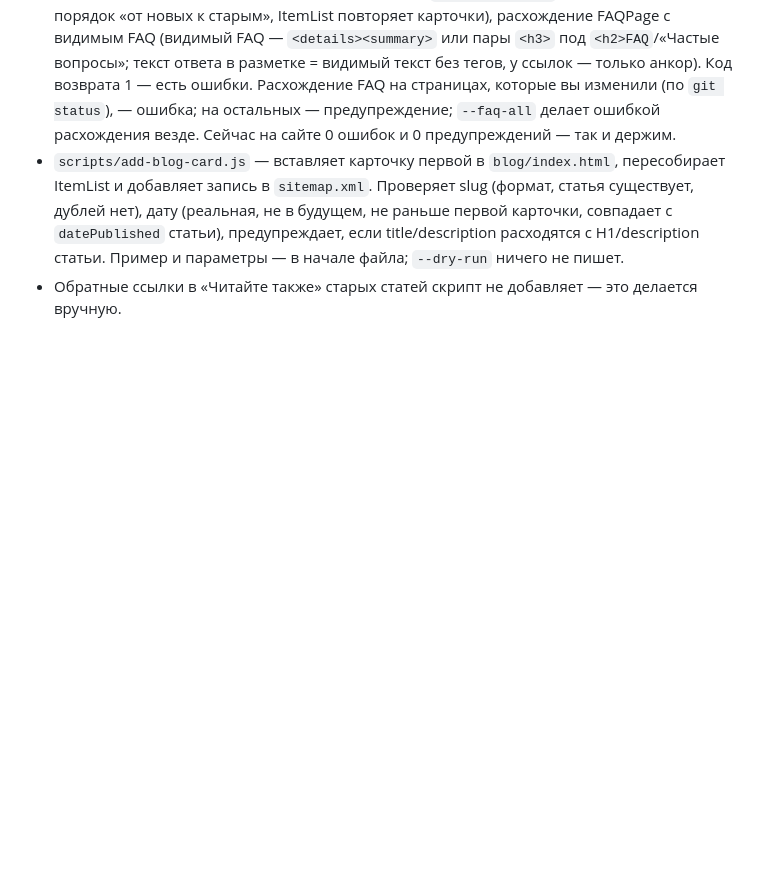
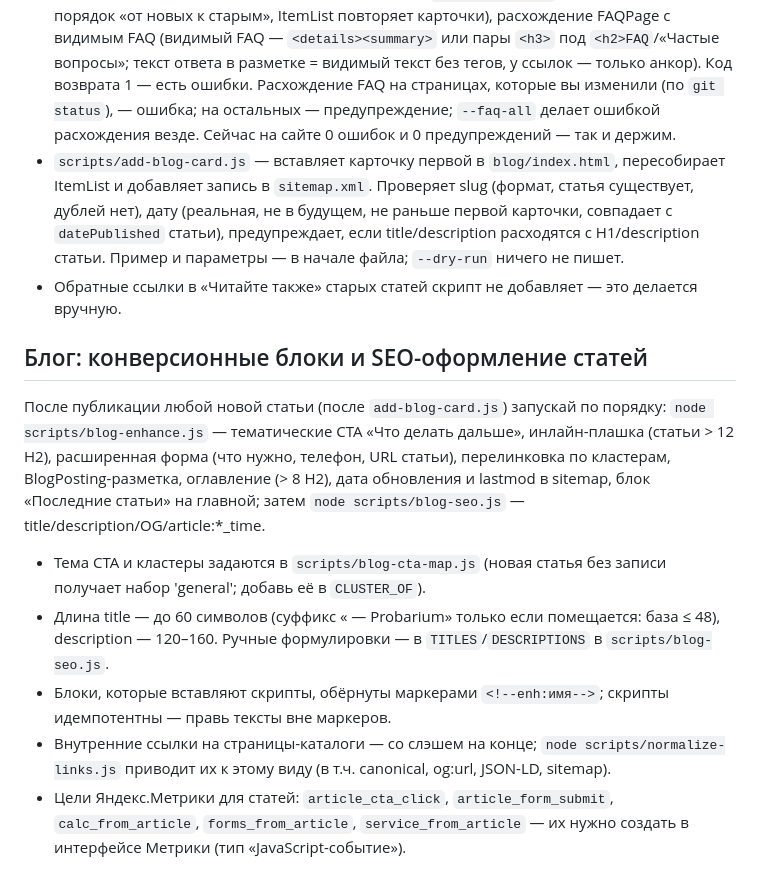
Before and after one commit to gmtossoriamkt/probarium, a Markdown page: CLAUDE.md, the part around the change. Drawn GitHub-style; blank space fills up the shorter version.

Commit message:
CLAUDE.md: порядок работы с конверсионными блоками и SEO-оформлением статей
Co-Authored-By: Claude Sonnet 5.5 <noreply@anthropic.com>

```diff
--- a/CLAUDE.md
+++ b/CLAUDE.md
@@ -25,3 +25,13 @@
 - `scripts/check-site.js` — общая проверка сайта: валидность JSON-LD, битые внутренние ссылки (и ссылки на статьи блога без слэша), sitemap (адреса существуют, нет дублей, корректный lastmod, у каждой статьи есть запись), `blog/index.html` (карточка ↔ статья, порядок «от новых к старым», ItemList повторяет карточки), расхождение FAQPage с видимым FAQ (видимый FAQ — `<details><summary>` или пары `<h3>` под `<h2>FAQ`/«Частые вопросы»; текст ответа в разметке = видимый текст без тегов, у ссылок — только анкор). Код возврата 1 — есть ошибки. Расхождение FAQ на страницах, которые вы изменили (по `git status`), — ошибка; на остальных — предупреждение; `--faq-all` делает ошибкой расхождения везде. Сейчас на сайте 0 ошибок и 0 предупреждений — так и держим.
 - `scripts/add-blog-card.js` — вставляет карточку первой в `blog/index.html`, пересобирает ItemList и добавляет запись в `sitemap.xml`. Проверяет slug (формат, статья существует, дублей нет), дату (реальная, не в будущем, не раньше первой карточки, совпадает с `datePublished` статьи), предупреждает, если title/description расходятся с H1/description статьи. Пример и параметры — в начале файла; `--dry-run` ничего не пишет.
 - Обратные ссылки в «Читайте также» старых статей скрипт не добавляет — это делается вручную.
+
+## Блог: конверсионные блоки и SEO-оформление статей
+
+После публикации любой новой статьи (после `add-blog-card.js`) запускай по порядку:
+`node scripts/blog-enhance.js` — тематические CTA «Что делать дальше», инлайн-плашка (статьи > 12 H2), расширенная форма (что нужно, телефон, URL статьи), перелинковка по кластерам, BlogPosting-разметка, оглавление (> 8 H2), дата обновления и lastmod в sitemap, блок «Последние статьи» на главной; затем `node scripts/blog-seo.js` — title/description/OG/article:*_time.
+- Тема CTA и кластеры задаются в `scripts/blog-cta-map.js` (новая статья без записи получает набор 'general'; добавь её в `CLUSTER_OF`).
+- Длина title — до 60 символов (суффикс « — Probarium» только если помещается: база ≤ 48), description — 120–160. Ручные формулировки — в `TITLES`/`DESCRIPTIONS` в `scripts/blog-seo.js`.
+- Блоки, которые вставляют скрипты, обёрнуты маркерами `<!--enh:имя-->`; скрипты идемпотентны — правь тексты вне маркеров.
+- Внутренние ссылки на страницы-каталоги — со слэшем на конце; `node scripts/normalize-links.js` приводит их к этому виду (в т.ч. canonical, og:url, JSON-LD, sitemap).
+- Цели Яндекс.Метрики для статей: `article_cta_click`, `article_form_submit`, `calc_from_article`, `forms_from_article`, `service_from_article` — их нужно создать в интерфейсе Метрики (тип «JavaScript-событие»).
```
